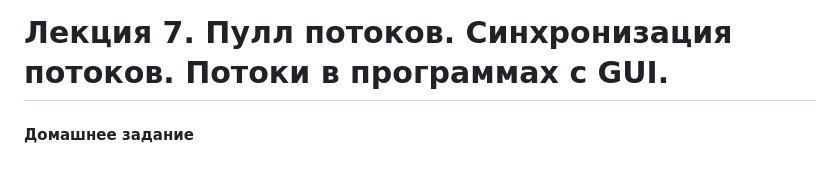
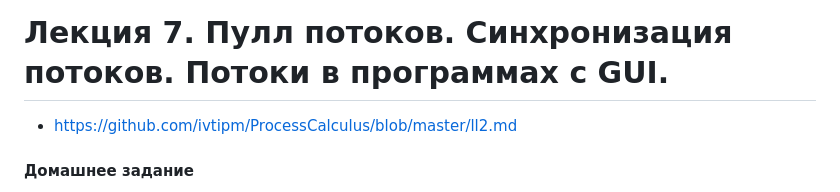
Before and after one commit to ivtipm/ProcessCalculus, a Markdown page: plans/2023/plan.md, the part around the change. Rendered like a GitHub page.

```diff
--- a/plans/2023/plan.md
+++ b/plans/2023/plan.md
@@ -1,4 +1,5 @@
 # Лекция 7. Пулл потоков. Синхронизация потоков. Потоки в программах с GUI.
+- https://github.com/ivtipm/ProcessCalculus/blob/master/ll2.md
 
 #### Домашнее задание
 1. Скачайте книгу по паралельному программированию для вашего любимого языка
```
